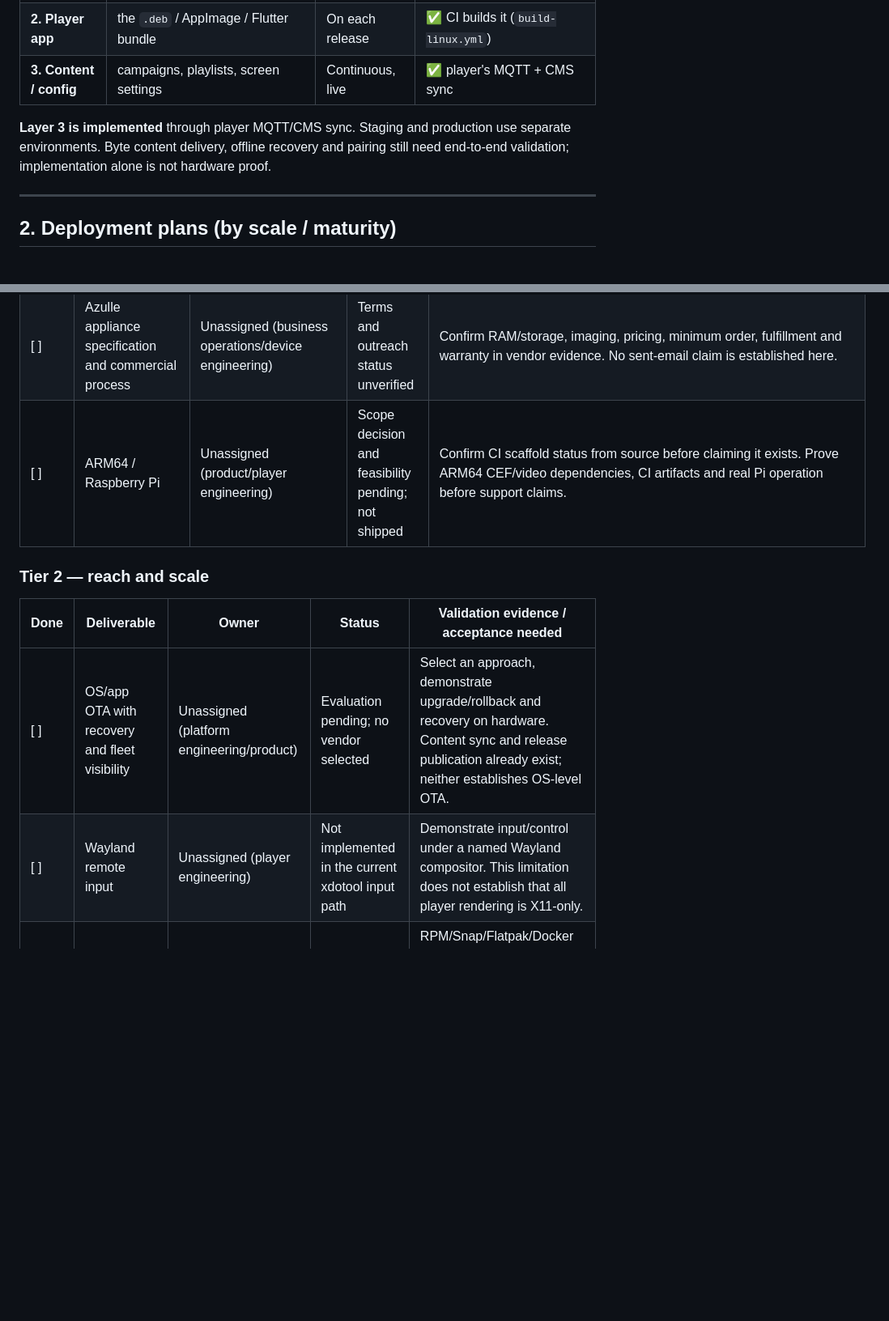
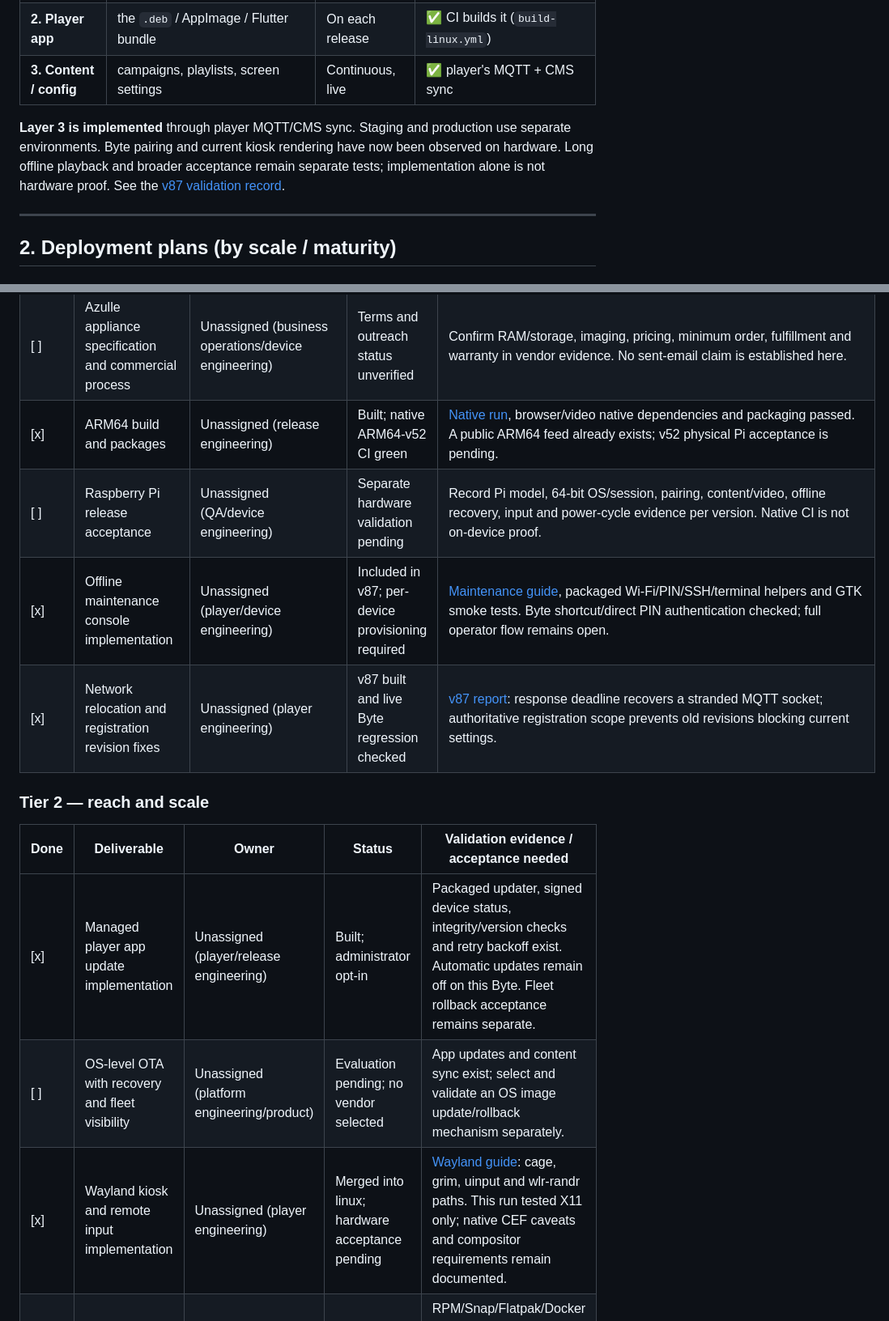
Before and after one commit to techinoid-labs/Signagex-Player-Flutter, a Markdown page: docs/linux-deployment-strategy.md, 2 parts joined by grey strips. Shown at 81% size. Rendered like a GitHub page; blank space fills up the shorter version.

Commit message:
docs(linux): record v87 production and Byte validation [skip ci]

```diff
--- a/docs/linux-deployment-strategy.md
+++ b/docs/linux-deployment-strategy.md
@@ -22,8 +22,10 @@ pushed on different cadences by different mechanisms. Don't conflate them.
 | **3. Content / config** | campaigns, playlists, screen settings | Continuous, live | ✅ player's MQTT + CMS sync |
 
 **Layer 3 is implemented** through player MQTT/CMS sync. Staging and production
-use separate environments. Byte content delivery, offline recovery and pairing
-still need end-to-end validation; implementation alone is not hardware proof.
+use separate environments. Byte pairing and current kiosk rendering have now
+been observed on hardware. Long offline playback and broader acceptance remain
+separate tests; implementation alone is not hardware proof. See the
+[v87 validation record](LINUX-QA-2026-11-12.md).
 
 ---
 
@@ -142,14 +146,18 @@ needed to close them. See [release history](LINUX-RELEASES.md) and
 | [ ] | One-line installer | Unassigned (release engineering) | Planned; not delivered in this work | Detect supported hosts; verify release integrity; prove clean-host install. `get.signagex.ai` remains a proposed endpoint. |
 | [ ] | Sanitized, repeatable golden image | Unassigned (device engineering) | Pending proven unit | Reset pairing/cache, credentials, machine identity and SSH host keys. Record image version/checksum and demonstrate independent enrollment on two cloned units. |
 | [ ] | Azulle appliance specification and commercial process | Unassigned (business operations/device engineering) | Terms and outreach status unverified | Confirm RAM/storage, imaging, pricing, minimum order, fulfillment and warranty in vendor evidence. No sent-email claim is established here. |
-| [ ] | ARM64 / Raspberry Pi | Unassigned (product/player engineering) | Scope decision and feasibility pending; not shipped | Confirm CI scaffold status from source before claiming it exists. Prove ARM64 CEF/video dependencies, CI artifacts and real Pi operation before support claims. |
+| [x] | ARM64 build and packages | Unassigned (release engineering) | Built; native ARM64-v52 CI green | [Native run](https://github.com/techinoid-labs/Signagex-Player-Flutter/actions/runs/43324702644), browser/video native dependencies and packaging passed. A public ARM64 feed already exists; v52 physical Pi acceptance is pending. |
+| [ ] | Raspberry Pi release acceptance | Unassigned (QA/device engineering) | Separate hardware validation pending | Record Pi model, 64-bit OS/session, pairing, content/video, offline recovery, input and power-cycle evidence per version. Native CI is not on-device proof. |
+| [x] | Offline maintenance console implementation | Unassigned (player/device engineering) | Included in v87; per-device provisioning required | [Maintenance guide](LINUX-LOCAL-MAINTENANCE.md), packaged Wi-Fi/PIN/SSH/terminal helpers and GTK smoke tests. Byte shortcut/direct PIN authentication checked; full operator flow remains open. |
+| [x] | Network relocation and registration revision fixes | Unassigned (player engineering) | v87 built and live Byte regression checked | [v87 report](LINUX-QA-2026-11-12.md): response deadline recovers a stranded MQTT socket; authoritative registration scope prevents old revisions blocking current settings. |
 
 ### Tier 2 — reach and scale
 
 | Done | Deliverable | Owner | Status | Validation evidence / acceptance needed |
 |---|---|---|---|---|
-| [ ] | OS/app OTA with recovery and fleet visibility | Unassigned (platform engineering/product) | Evaluation pending; no vendor selected | Select an approach, demonstrate upgrade/rollback and recovery on hardware. Content sync and release publication already exist; neither establishes OS-level OTA. |
-| [ ] | Wayland remote input | Unassigned (player engineering) | Not implemented in the current xdotool input path | Demonstrate input/control under a named Wayland compositor. This limitation does not establish that all player rendering is X11-only. |
+| [x] | Managed player app update implementation | Unassigned (player/release engineering) | Built; administrator opt-in | Packaged updater, signed device status, integrity/version checks and retry backoff exist. Automatic updates remain off on this Byte. Fleet rollback acceptance remains separate. |
+| [ ] | OS-level OTA with recovery and fleet visibility | Unassigned (platform engineering/product) | Evaluation pending; no vendor selected | App updates and content sync exist; select and validate an OS image update/rollback mechanism separately. |
+| [x] | Wayland kiosk and remote input implementation | Unassigned (player engineering) | Merged into linux; hardware acceptance pending | [Wayland guide](LINUX-WAYLAND-KIOSK.md): cage, grim, uinput and wlr-randr paths. This run tested X11 only; native CEF caveats and compositor requirements remain documented. |
 | [ ] | Additional package formats | Unassigned (release engineering/product) | Demand-driven backlog | RPM/Snap/Flatpak/Docker need explicit scope and validated artifacts; current verified formats are amd64 .deb and AppImage. |
 
 ### Evidence and ownership maintenance
```
Also changed, not shown: other parts of docs/linux-deployment-strategy.md (+9 -5 lines), docs/LINUX-QA-2026-11-12.md (added, +50 -0 lines), docs/LINUX-RELEASES.md (+14 -2 lines).
